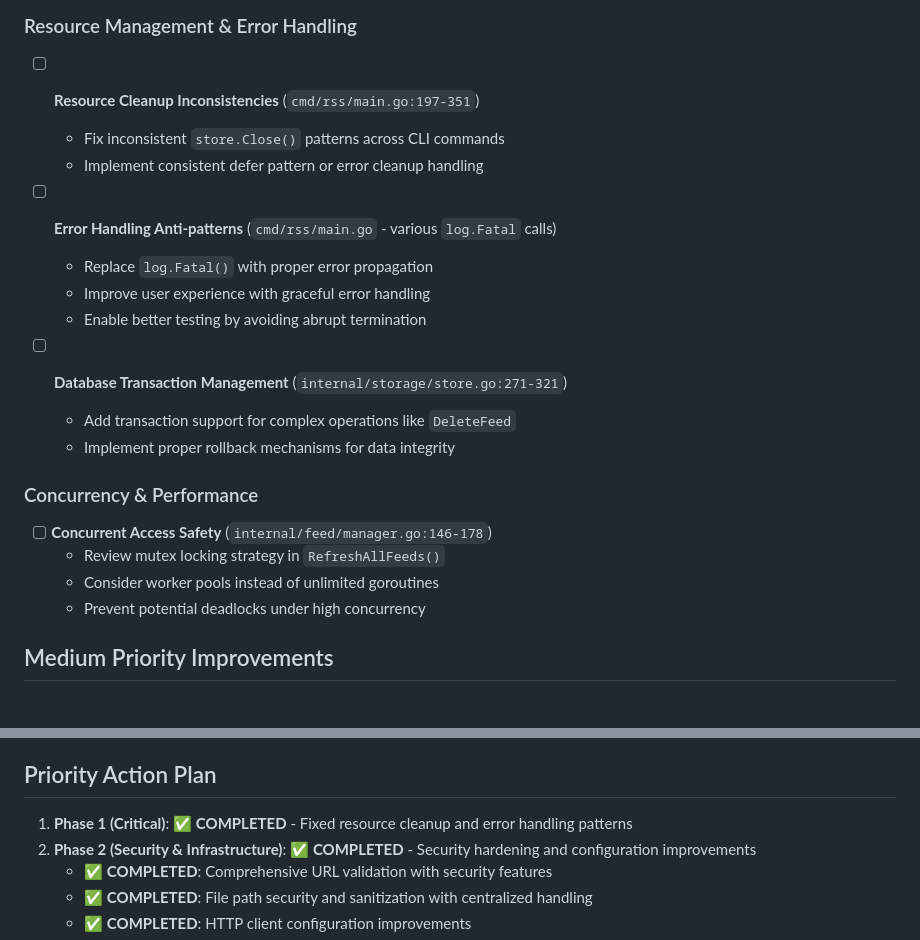
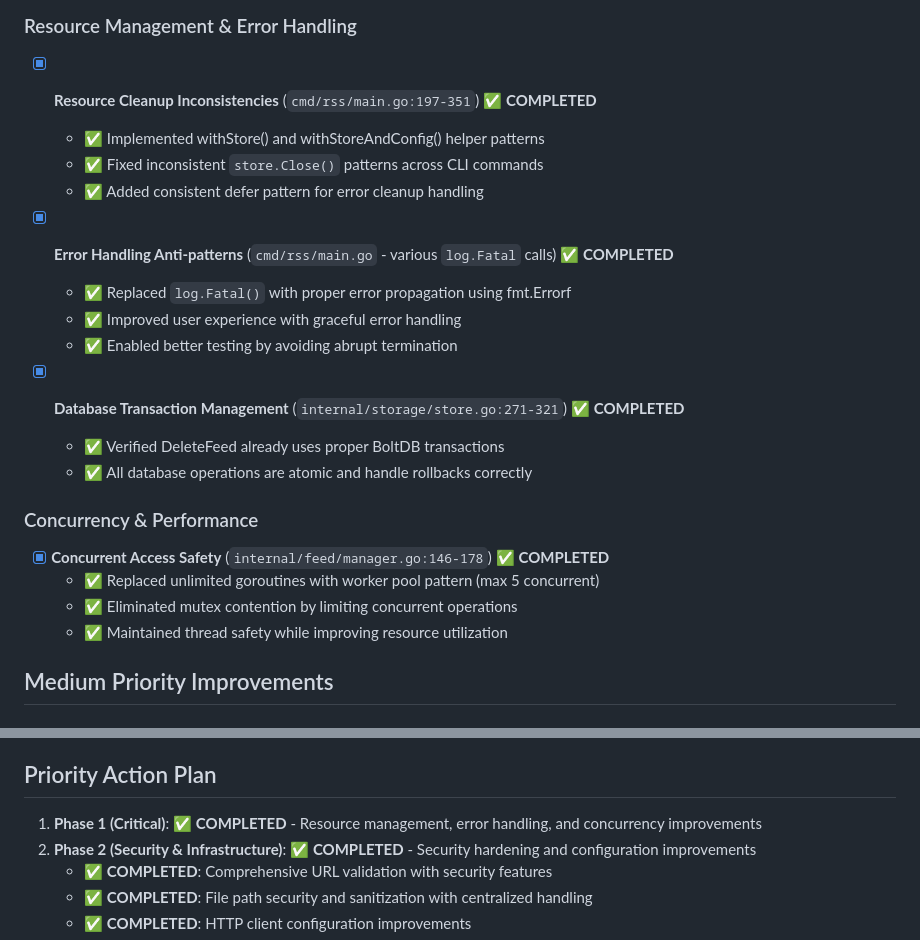
Before and after one commit to pders01/fwrd, a Markdown page: TECH_DEBT.md, 2 parts joined by grey strips. GitHub-like rendering.

Commit message:
docs: reconcile TECH_DEBT.md with completed work
Update technical debt tracking to accurately reflect completed items:
- Mark all High Priority Resource Management & Error Handling as completed
- Mark Concurrent Access Safety improvements as completed
- Update Phase 1 description to include concurrency improvements
- Reconcile commit history with documentation

```diff
--- a/TECH_DEBT.md
+++ b/TECH_DEBT.md
@@ -5,24 +5,25 @@ This document tracks code quality issues, technical debt, and improvement opport
 ## High Priority Issues (Address Soon)
 
 ### Resource Management & Error Handling
-- [ ] **Resource Cleanup Inconsistencies** (`cmd/rss/main.go:197-351`)
-  - Fix inconsistent `store.Close()` patterns across CLI commands
-  - Implement consistent defer pattern or error cleanup handling
+- [x] **Resource Cleanup Inconsistencies** (`cmd/rss/main.go:197-351`) ✅ **COMPLETED**
+  - ✅ Implemented withStore() and withStoreAndConfig() helper patterns
+  - ✅ Fixed inconsistent `store.Close()` patterns across CLI commands
+  - ✅ Added consistent defer pattern for error cleanup handling
 
-- [ ] **Error Handling Anti-patterns** (`cmd/rss/main.go` - various `log.Fatal` calls)
-  - Replace `log.Fatal()` with proper error propagation
-  - Improve user experience with graceful error handling
-  - Enable better testing by avoiding abrupt termination
+- [x] **Error Handling Anti-patterns** (`cmd/rss/main.go` - various `log.Fatal` calls) ✅ **COMPLETED**
+  - ✅ Replaced `log.Fatal()` with proper error propagation using fmt.Errorf
+  - ✅ Improved user experience with graceful error handling
+  - ✅ Enabled better testing by avoiding abrupt termination
 
-- [ ] **Database Transaction Management** (`internal/storage/store.go:271-321`)
-  - Add transaction support for complex operations like `DeleteFeed`
-  - Implement proper rollback mechanisms for data integrity
+- [x] **Database Transaction Management** (`internal/storage/store.go:271-321`) ✅ **COMPLETED**
+  - ✅ Verified DeleteFeed already uses proper BoltDB transactions
+  - ✅ All database operations are atomic and handle rollbacks correctly
 
 ### Concurrency & Performance
-- [ ] **Concurrent Access Safety** (`internal/feed/manager.go:146-178`)
-  - Review mutex locking strategy in `RefreshAllFeeds()`
-  - Consider worker pools instead of unlimited goroutines
-  - Prevent potential deadlocks under high concurrency
+- [x] **Concurrent Access Safety** (`internal/feed/manager.go:146-178`) ✅ **COMPLETED**
+  - ✅ Replaced unlimited goroutines with worker pool pattern (max 5 concurrent)
+  - ✅ Eliminated mutex contention by limiting concurrent operations
+  - ✅ Maintained thread safety while improving resource utilization
 
 ## Medium Priority Improvements
 
@@ -152,7 +153,7 @@ semaphore := make(chan struct{}, maxConcurrentRefresh)
 
 ## Priority Action Plan
 
-1. **Phase 1 (Critical)**: ✅ **COMPLETED** - Fixed resource cleanup and error handling patterns
+1. **Phase 1 (Critical)**: ✅ **COMPLETED** - Resource management, error handling, and concurrency improvements
 2. **Phase 2 (Security & Infrastructure)**: ✅ **COMPLETED** - Security hardening and configuration improvements
    - ✅ **COMPLETED**: Comprehensive URL validation with security features
    - ✅ **COMPLETED**: File path security and sanitization with centralized handling
```
